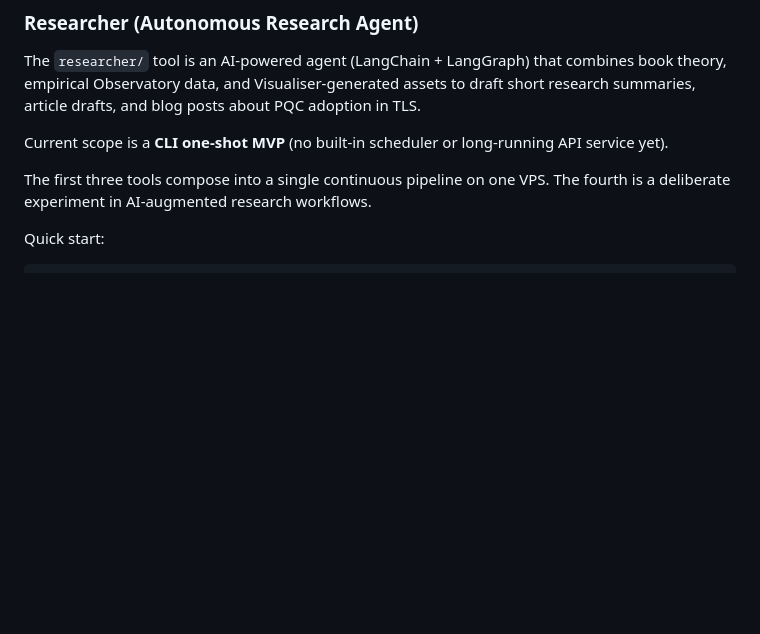
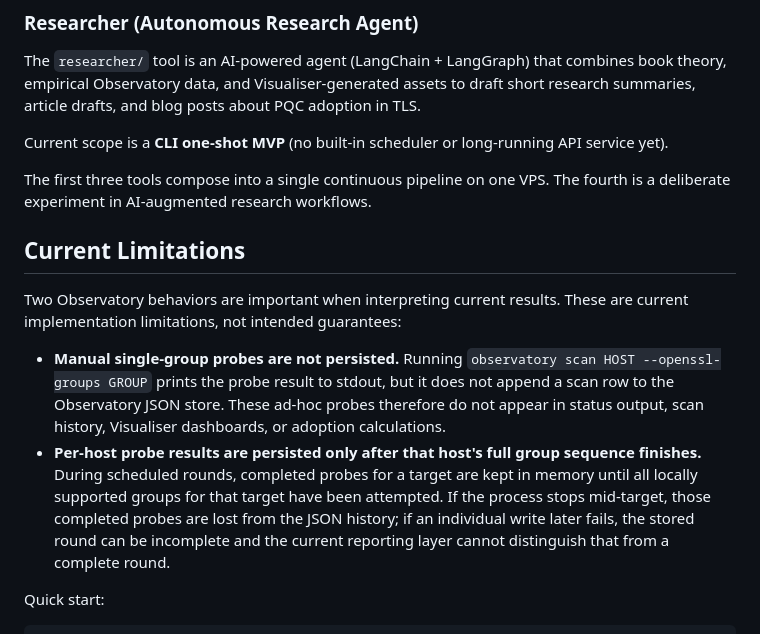
Before and after one commit to duplys/project-tycho, a Markdown page: README.md, the part around the change. Rendered like a GitHub page; blank space fills up the shorter version.

Commit message:
docs: document current observatory persistence limits
Add a top-level README section describing two current Observatory
limitations: manual single-group probes are printed but not persisted, and
scheduled per-host probe results are only written after the full group
sequence completes. This clarifies how these behaviors affect status,
history, dashboards, and adoption statistics.

```diff
--- a/README.md
+++ b/README.md
@@ -26,6 +26,13 @@ The `researcher/` tool is an AI-powered agent (LangChain + LangGraph) that combi
 Current scope is a **CLI one-shot MVP** (no built-in scheduler or long-running API service yet).
 
 The first three tools compose into a single continuous pipeline on one VPS. The fourth is a deliberate experiment in AI-augmented research workflows.
+
+## Current Limitations
+
+Two Observatory behaviors are important when interpreting current results. These are current implementation limitations, not intended guarantees:
+
+- **Manual single-group probes are not persisted.** Running `observatory scan HOST --openssl-groups GROUP` prints the probe result to stdout, but it does not append a scan row to the Observatory JSON store. These ad-hoc probes therefore do not appear in status output, scan history, Visualiser dashboards, or adoption calculations.
+- **Per-host probe results are persisted only after that host's full group sequence finishes.** During scheduled rounds, completed probes for a target are kept in memory until all locally supported groups for that target have been attempted. If the process stops mid-target, those completed probes are lost from the JSON history; if an individual write later fails, the stored round can be incomplete and the current reporting layer cannot distinguish that from a complete round.
 
 Quick start:
 
```
